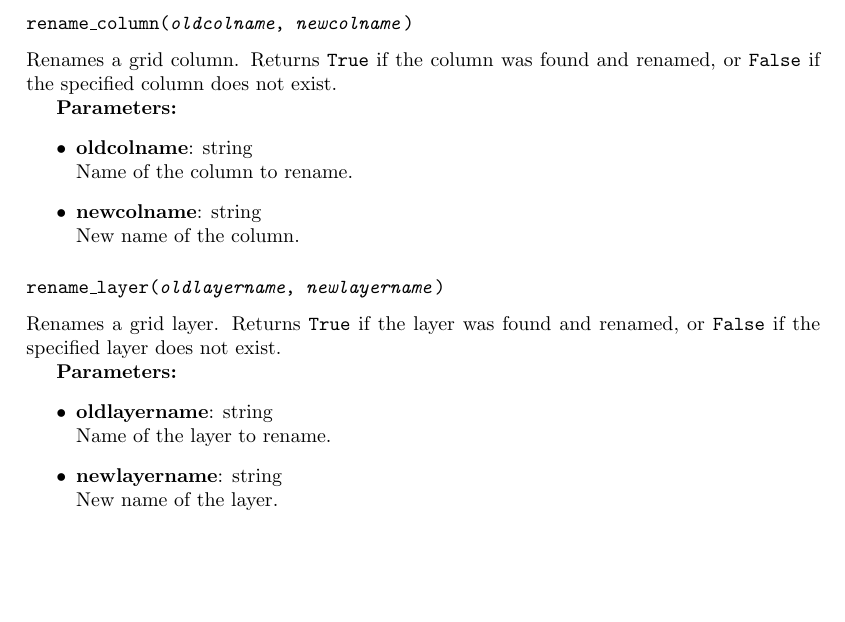
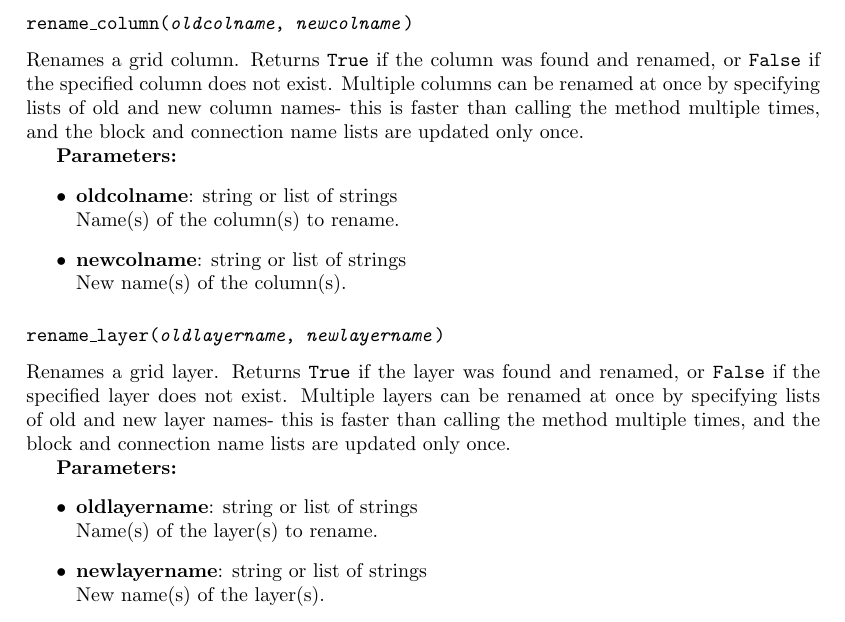
Before and after one commit to acroucher/PyTOUGH, a LaTeX thesis (doc/PyTOUGH-guide.tex, which reads doc/mulgrids.tex): part of page 37 of 104, cut so that both start at the same text, the shorter picture padded with empty space. Compiled offline with pdfLaTeX; a missing bibliography style is replaced by a similar one.

Commit message:
Added ability in mulgrid rename_column() and rename_layer() to rename multiple columns and layers at once- to speed up, as block and connection name lists are updated only once

```diff
--- a/doc/mulgrids.tex
+++ b/doc/mulgrids.tex
@@ -937,26 +937,26 @@ Refines the specified layers in the grid.  If no layers are specified, all layer
 
 \subsubsection{\texttt{rename\_column(\emph{oldcolname}, \emph{newcolname})}}
 
-Renames a grid column.  Returns \texttt{True} if the column was found and renamed, or \texttt{False} if the specified column does not exist.
+Renames a grid column.  Returns \texttt{True} if the column was found and renamed, or \texttt{False} if the specified column does not exist.  Multiple columns can be renamed at once by specifying lists of old and new column names- this is faster than calling the method multiple times, and the block and connection name lists are updated only once.
 
 \textbf{Parameters:}
 \begin{itemize}
-  \item \textbf{oldcolname}: string\\
-    Name of the column to rename.
-  \item \textbf{newcolname}: string\\
-    New name of the column.
+  \item \textbf{oldcolname}: string or list of strings\\
+    Name(s) of the column(s) to rename.
+  \item \textbf{newcolname}: string or list of strings\\
+    New name(s) of the column(s).
 \end{itemize}
 
 \subsubsection{\texttt{rename\_layer(\emph{oldlayername}, \emph{newlayername})}}
 
-Renames a grid layer.  Returns \texttt{True} if the layer was found and renamed, or \texttt{False} if the specified layer does not exist.
+Renames a grid layer.  Returns \texttt{True} if the layer was found and renamed, or \texttt{False} if the specified layer does not exist.  Multiple layers can be renamed at once by specifying lists of old and new layer names- this is faster than calling the method multiple times, and the block and connection name lists are updated only once.
 
 \textbf{Parameters:}
 \begin{itemize}
-  \item \textbf{oldlayername}: string\\
-    Name of the layer to rename.
-  \item \textbf{newlayername}: string\\
-    New name of the layer.
+  \item \textbf{oldlayername}: string or list of strings\\
+    Name(s) of the layer(s) to rename.
+  \item \textbf{newlayername}: string or list of strings\\
+    New name(s) of the layer(s).
 \end{itemize}
 
 \subsubsection{\texttt{rotate(\emph{angle}, \emph{centre}=\texttt{None}, \emph{wells}=\texttt{False})}}
```
Also changed, not shown: doc/PyTOUGH-guide.pdf, 1 other file.
